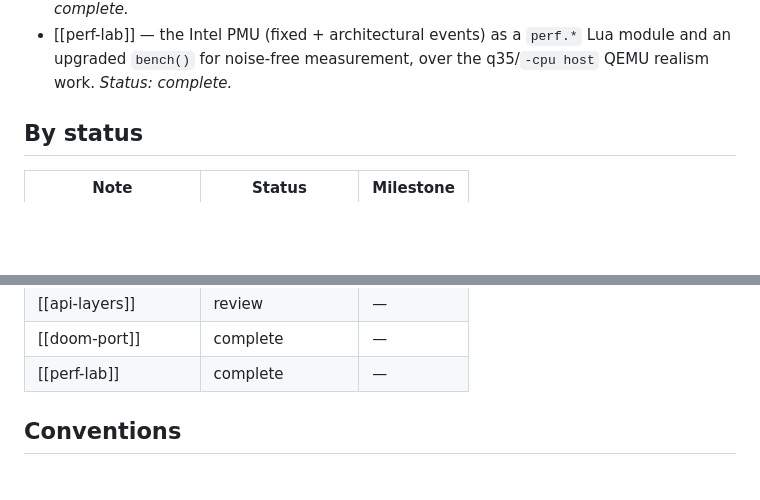
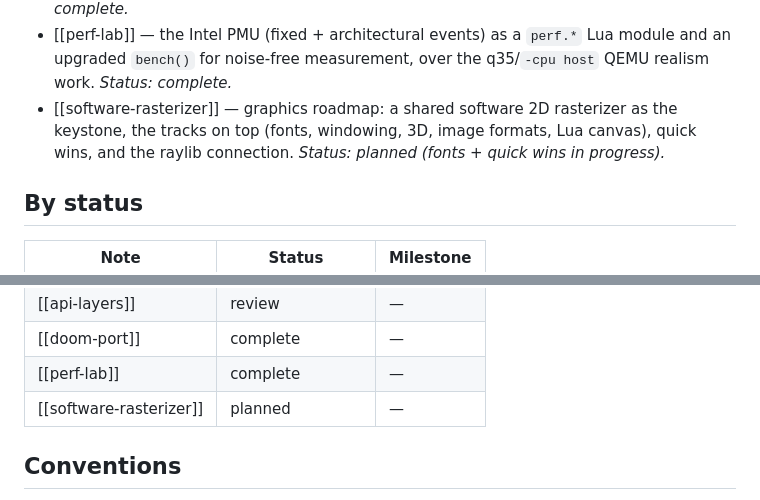
Before and after one commit to jpdarago/juampi-os, a Markdown page: docs/Index.md, 2 parts joined by grey strips. Rendered like a GitHub page; blank space fills up the shorter version.

```diff
--- a/docs/Index.md
+++ b/docs/Index.md
@@ -47,6 +47,10 @@ frontmatter properties (`tags`, `status`, `milestone`), and callouts. Open the
 - [[perf-lab]] — the Intel PMU (fixed + architectural events) as a `perf.*`
   Lua module and an upgraded `bench()` for noise-free measurement, over the
   q35/`-cpu host` QEMU realism work. *Status: complete.*
+- [[software-rasterizer]] — graphics roadmap: a shared software 2D rasterizer
+  as the keystone, the tracks on top (fonts, windowing, 3D, image formats, Lua
+  canvas), quick wins, and the raylib connection. *Status: planned (fonts +
+  quick wins in progress).*
 
 ## By status
 
@@ -64,6 +68,7 @@ frontmatter properties (`tags`, `status`, `milestone`), and callouts. Open the
 | [[api-layers]]       | review            | —         |
 | [[doom-port]]        | complete          | —         |
 | [[perf-lab]]         | complete          | —         |
+| [[software-rasterizer]] | planned        | —         |
 
 ## Conventions
 
```
Also changed, not shown: docs/software-rasterizer.md (added, +148 -0 lines).
